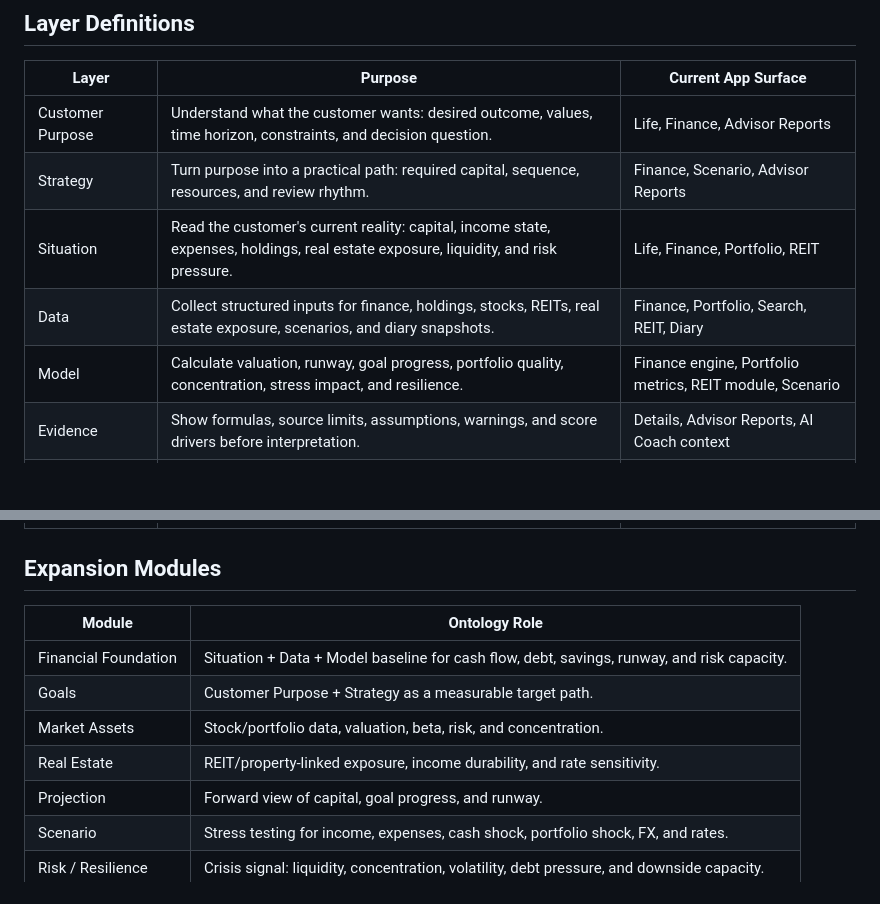
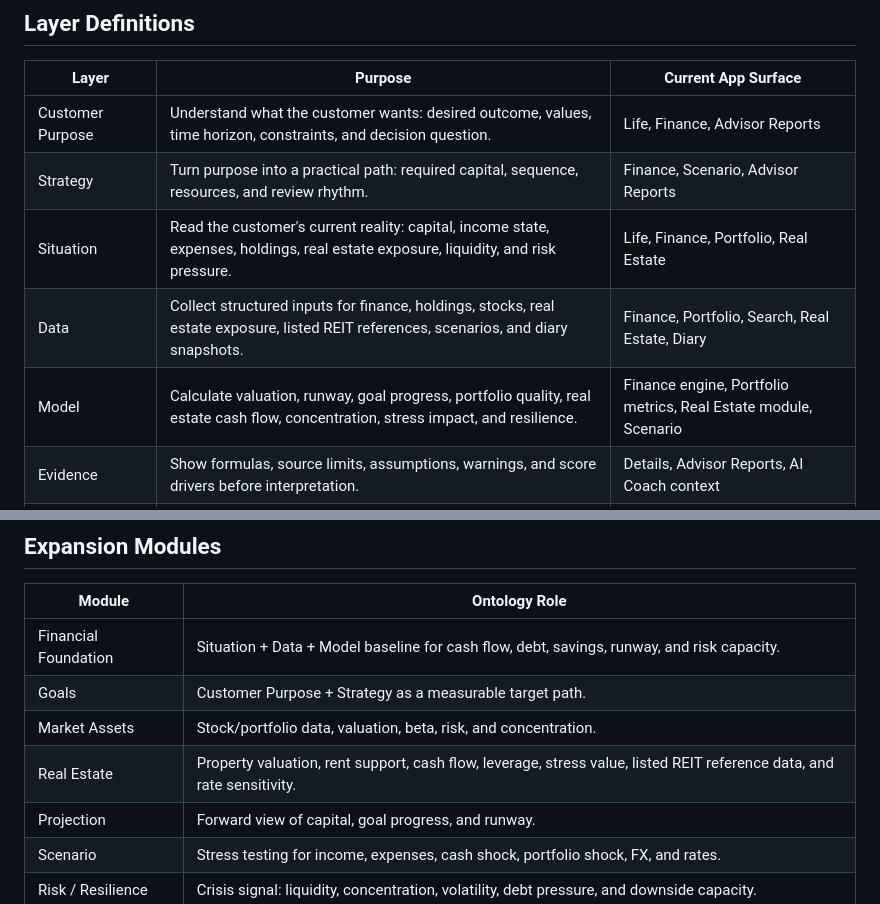
Before and after one commit to lyn0109-Toxi/Ly-Scope-Ver.2, a Markdown page: ontology/nora_core_ontology.md, 2 parts joined by grey strips. Drawn GitHub-style; blank space fills up the shorter version.

Commit message:
Shift real estate module toward property valuation
Make Real Estate the customer-facing module, add property valuation/cash-flow/stress signals, and keep listed REIT data as reference evidence.

```diff
--- a/ontology/nora_core_ontology.md
+++ b/ontology/nora_core_ontology.md
@@ -24,9 +24,9 @@ Customer Purpose -> Strategy -> Situation -> Data -> Model -> Evidence -> AI Int
 | --- | --- | --- |
 | Customer Purpose | Understand what the customer wants: desired outcome, values, time horizon, constraints, and decision question. | Life, Finance, Advisor Reports |
 | Strategy | Turn purpose into a practical path: required capital, sequence, resources, and review rhythm. | Finance, Scenario, Advisor Reports |
-| Situation | Read the customer's current reality: capital, income state, expenses, holdings, real estate exposure, liquidity, and risk pressure. | Life, Finance, Portfolio, REIT |
-| Data | Collect structured inputs for finance, holdings, stocks, REITs, real estate exposure, scenarios, and diary snapshots. | Finance, Portfolio, Search, REIT, Diary |
-| Model | Calculate valuation, runway, goal progress, portfolio quality, concentration, stress impact, and resilience. | Finance engine, Portfolio metrics, REIT module, Scenario |
+| Situation | Read the customer's current reality: capital, income state, expenses, holdings, real estate exposure, liquidity, and risk pressure. | Life, Finance, Portfolio, Real Estate |
+| Data | Collect structured inputs for finance, holdings, stocks, real estate exposure, listed REIT references, scenarios, and diary snapshots. | Finance, Portfolio, Search, Real Estate, Diary |
+| Model | Calculate valuation, runway, goal progress, portfolio quality, real estate cash flow, concentration, stress impact, and resilience. | Finance engine, Portfolio metrics, Real Estate module, Scenario |
 | Evidence | Show formulas, source limits, assumptions, warnings, and score drivers before interpretation. | Details, Advisor Reports, AI Coach context |
 | AI Interpretation | Translate the evidence into current situation, direction, risk signal, and trade-off language. | AI Coach, Advisor Reports |
 | Decision | Produce next action, watch item, avoid item, and report summary without presenting professional advice. | Advisor Reports, Current Situation Report |
@@ -39,7 +39,7 @@ Customer Purpose -> Strategy -> Situation -> Data -> Model -> Evidence -> AI Int
 | Financial Foundation | Situation + Data + Model baseline for cash flow, debt, savings, runway, and risk capacity. |
 | Goals | Customer Purpose + Strategy as a measurable target path. |
 | Market Assets | Stock/portfolio data, valuation, beta, risk, and concentration. |
-| Real Estate | REIT/property-linked exposure, income durability, and rate sensitivity. |
+| Real Estate | Property valuation, rent support, cash flow, leverage, stress value, listed REIT reference data, and rate sensitivity. |
 | Projection | Forward view of capital, goal progress, and runway. |
 | Scenario | Stress testing for income, expenses, cash shock, portfolio shock, FX, and rates. |
 | Risk / Resilience | Crisis signal: liquidity, concentration, volatility, debt pressure, and downside capacity. |
```
